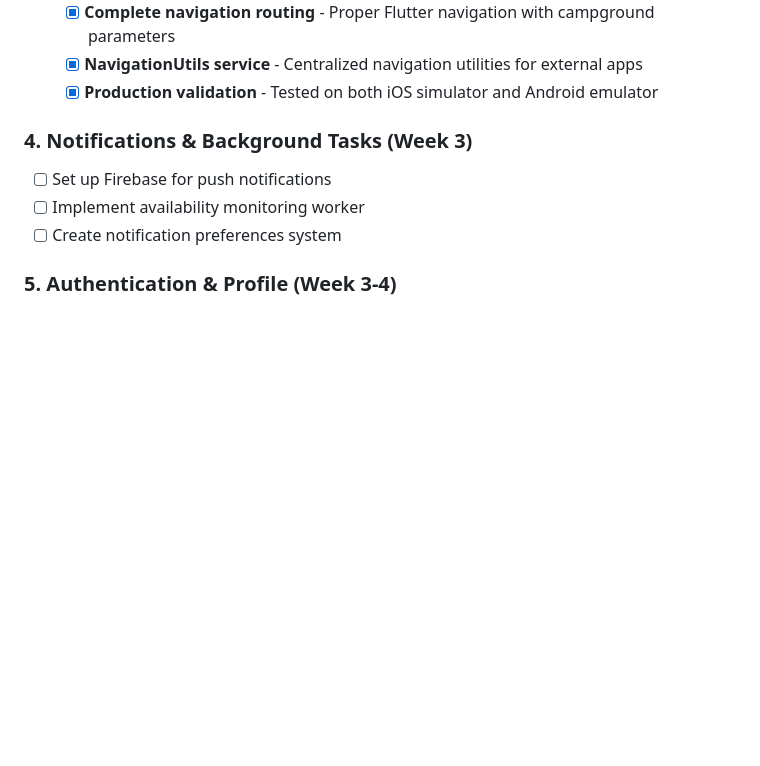
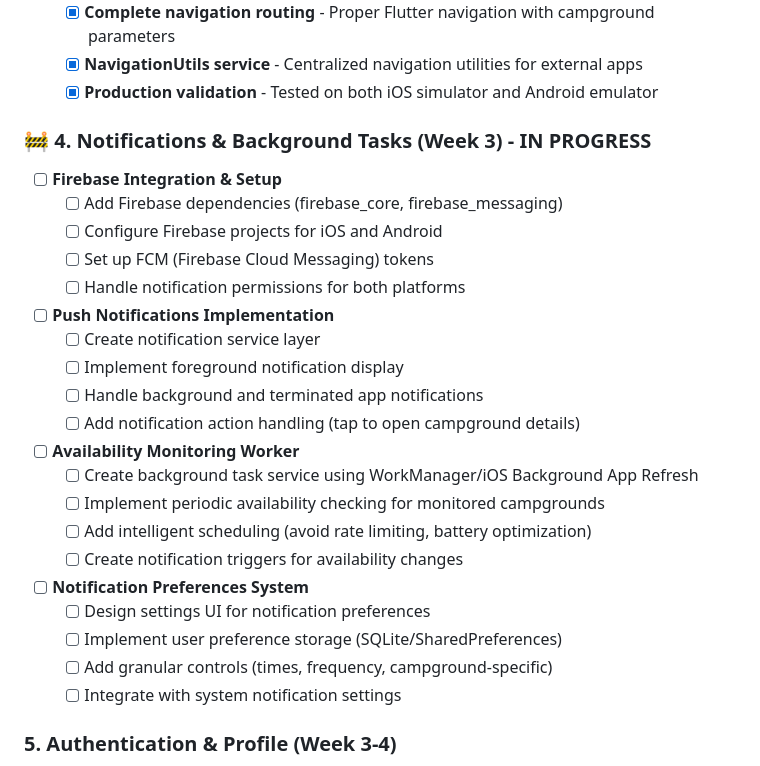
Before and after one commit to goddardinho/sitebook, a Markdown page: TODO.md, the part around the change. Drawn GitHub-style; blank space fills up the shorter version.

Commit message:
feat: Begin Notifications & Background Tasks development phase
- Created feature branch: feature/notifications-background-tasks
- Updated TODO.md with detailed task breakdown for notifications:
  * Firebase integration and FCM setup
  * Push notifications implementation with platform handling
  * Availability monitoring worker with background processing
  * Notification preferences system with granular controls
- Ready to start Week 3 development milestone

```diff
--- a/TODO.md
+++ b/TODO.md
@@ -103,10 +103,27 @@
   - [x] **NavigationUtils service** - Centralized navigation utilities for external apps
   - [x] **Production validation** - Tested on both iOS simulator and Android emulator
 
-### 4. Notifications & Background Tasks (Week 3)
-- [ ] Set up Firebase for push notifications
-- [ ] Implement availability monitoring worker
-- [ ] Create notification preferences system
+### 🚧 4. Notifications & Background Tasks (Week 3) - **IN PROGRESS**
+- [ ] **Firebase Integration & Setup**
+  - [ ] Add Firebase dependencies (firebase_core, firebase_messaging)
+  - [ ] Configure Firebase projects for iOS and Android
+  - [ ] Set up FCM (Firebase Cloud Messaging) tokens
+  - [ ] Handle notification permissions for both platforms
+- [ ] **Push Notifications Implementation**
+  - [ ] Create notification service layer
+  - [ ] Implement foreground notification display
+  - [ ] Handle background and terminated app notifications
+  - [ ] Add notification action handling (tap to open campground details)
+- [ ] **Availability Monitoring Worker**
+  - [ ] Create background task service using WorkManager/iOS Background App Refresh
+  - [ ] Implement periodic availability checking for monitored campgrounds
+  - [ ] Add intelligent scheduling (avoid rate limiting, battery optimization)
+  - [ ] Create notification triggers for availability changes
+- [ ] **Notification Preferences System**
+  - [ ] Design settings UI for notification preferences
+  - [ ] Implement user preference storage (SQLite/SharedPreferences)
+  - [ ] Add granular controls (times, frequency, campground-specific)
+  - [ ] Integrate with system notification settings
 
 ### 5. Authentication & Profile (Week 3-4)
 - [ ] Build login/signup flow
```
